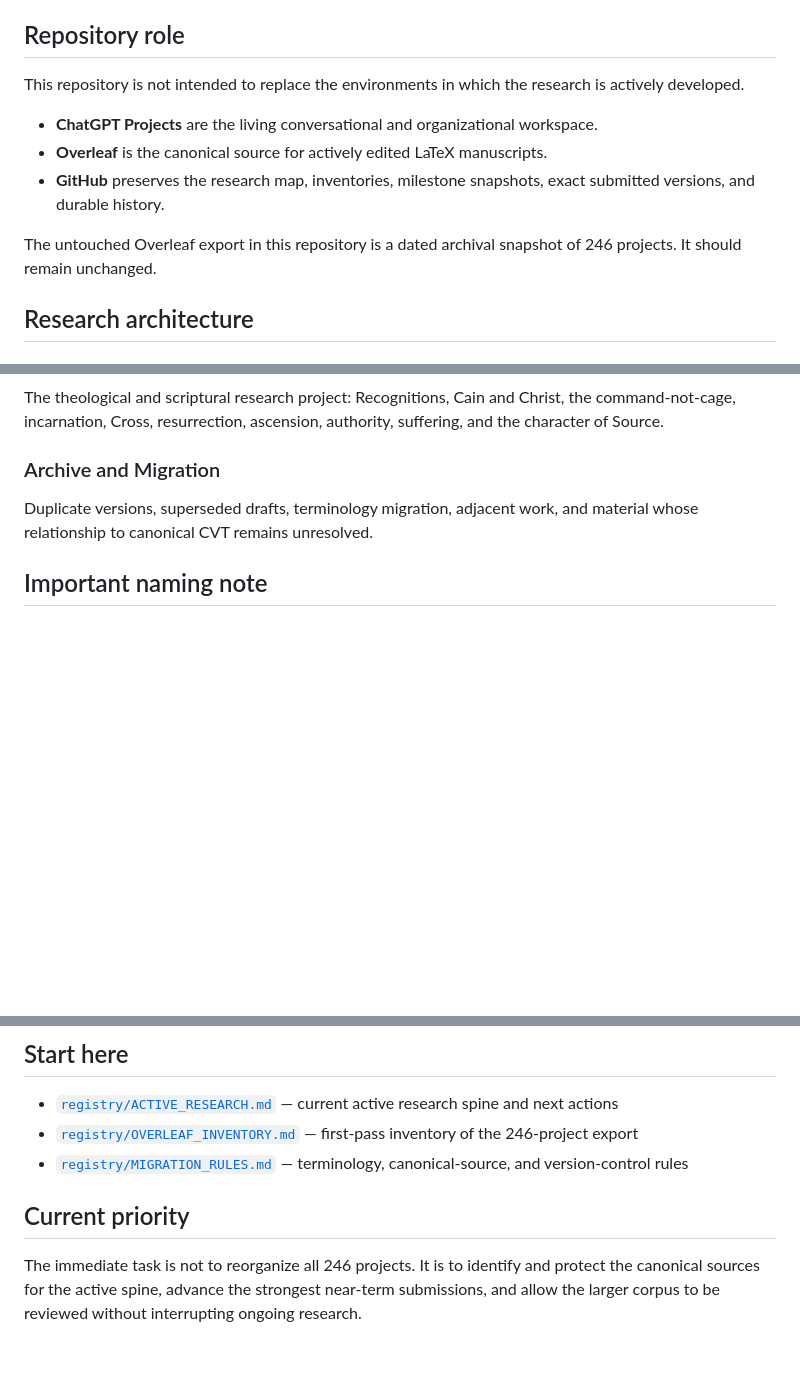
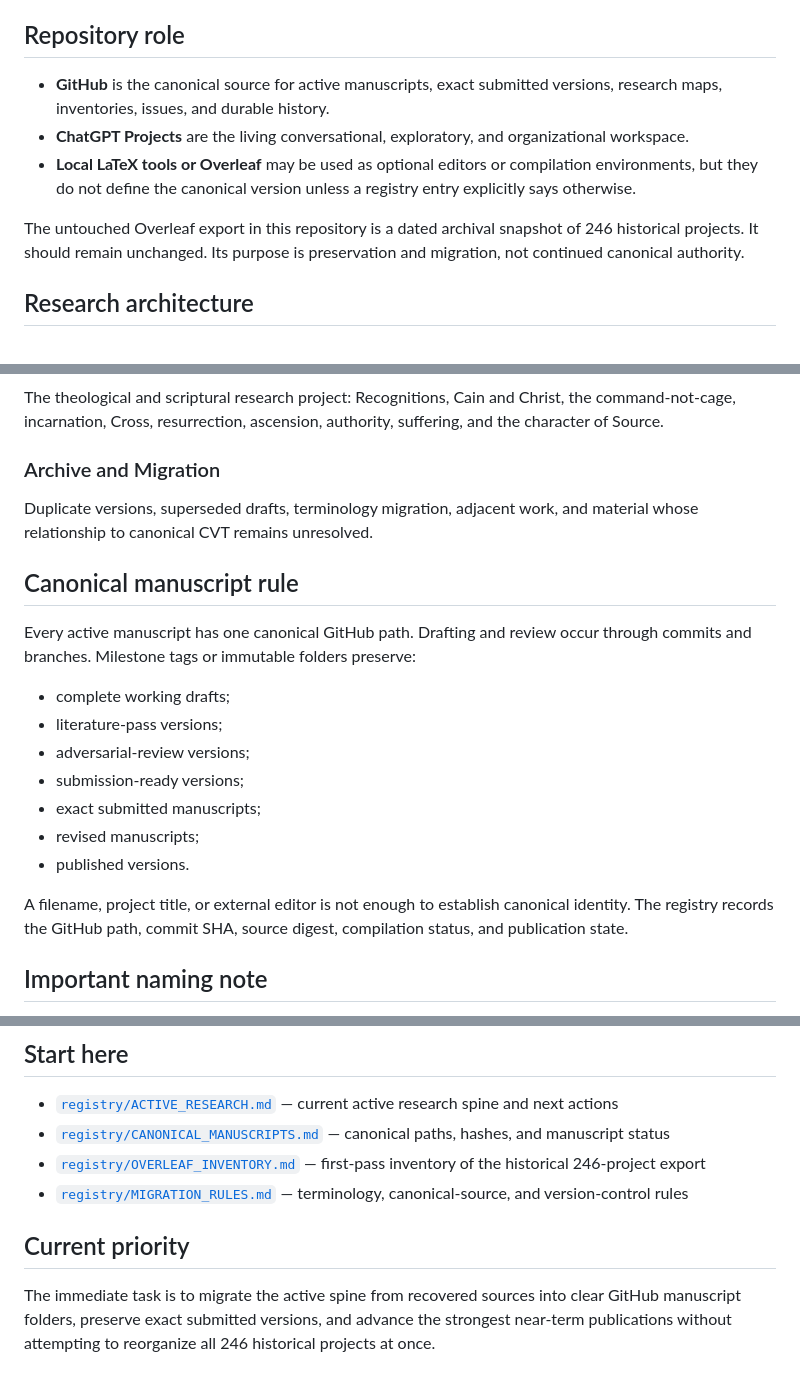
Before and after one commit to dmvarela/CVTRepository, a Markdown page: README.md, 3 parts joined by grey strips. Drawn GitHub-style; blank space fills up the shorter version.

Commit message:
Make GitHub the canonical manuscript repository

```diff
--- a/README.md
+++ b/README.md
@@ -18,13 +18,11 @@ Recurring questions include:
 
 ## Repository role
 
-This repository is not intended to replace the environments in which the research is actively developed.
+- **GitHub** is the canonical source for active manuscripts, exact submitted versions, research maps, inventories, issues, and durable history.
+- **ChatGPT Projects** are the living conversational, exploratory, and organizational workspace.
+- **Local LaTeX tools or Overleaf** may be used as optional editors or compilation environments, but they do not define the canonical version unless a registry entry explicitly says otherwise.
 
-- **ChatGPT Projects** are the living conversational and organizational workspace.
-- **Overleaf** is the canonical source for actively edited LaTeX manuscripts.
-- **GitHub** preserves the research map, inventories, milestone snapshots, exact submitted versions, and durable history.
-
-The untouched Overleaf export in this repository is a dated archival snapshot of 246 projects. It should remain unchanged.
+The untouched Overleaf export in this repository is a dated archival snapshot of 246 historical projects. It should remain unchanged. Its purpose is preservation and migration, not continued canonical authority.
 
 ## Research architecture
 
@@ -43,6 +41,20 @@ The theological and scriptural research project: Recognitions, Cain and Christ,
 ### Archive and Migration
 Duplicate versions, superseded drafts, terminology migration, adjacent work, and material whose relationship to canonical CVT remains unresolved.
 
+## Canonical manuscript rule
+
+Every active manuscript has one canonical GitHub path. Drafting and review occur through commits and branches. Milestone tags or immutable folders preserve:
+
+- complete working drafts;
+- literature-pass versions;
+- adversarial-review versions;
+- submission-ready versions;
+- exact submitted manuscripts;
+- revised manuscripts;
+- published versions.
+
+A filename, project title, or external editor is not enough to establish canonical identity. The registry records the GitHub path, commit SHA, source digest, compilation status, and publication state.
+
 ## Important naming note
 
 Some early manuscripts use the provisional label **Unified Resonance Framework (URF)**. URF was not a predecessor theory.
@@ -54,9 +66,10 @@ Documents are therefore classified by their substantive content, not automatical
 ## Start here
 
 - [`registry/ACTIVE_RESEARCH.md`](registry/ACTIVE_RESEARCH.md) — current active research spine and next actions
-- [`registry/OVERLEAF_INVENTORY.md`](registry/OVERLEAF_INVENTORY.md) — first-pass inventory of the 246-project export
+- [`registry/CANONICAL_MANUSCRIPTS.md`](registry/CANONICAL_MANUSCRIPTS.md) — canonical paths, hashes, and manuscript status
+- [`registry/OVERLEAF_INVENTORY.md`](registry/OVERLEAF_INVENTORY.md) — first-pass inventory of the historical 246-project export
 - [`registry/MIGRATION_RULES.md`](registry/MIGRATION_RULES.md) — terminology, canonical-source, and version-control rules
 
 ## Current priority
 
-The immediate task is not to reorganize all 246 projects. It is to identify and protect the canonical sources for the active spine, advance the strongest near-term submissions, and allow the larger corpus to be reviewed without interrupting ongoing research.
+The immediate task is to migrate the active spine from recovered sources into clear GitHub manuscript folders, preserve exact submitted versions, and advance the strongest near-term publications without attempting to reorganize all 246 historical projects at once.
```
Also changed, not shown: other parts of README.md (+1 -1 lines).
